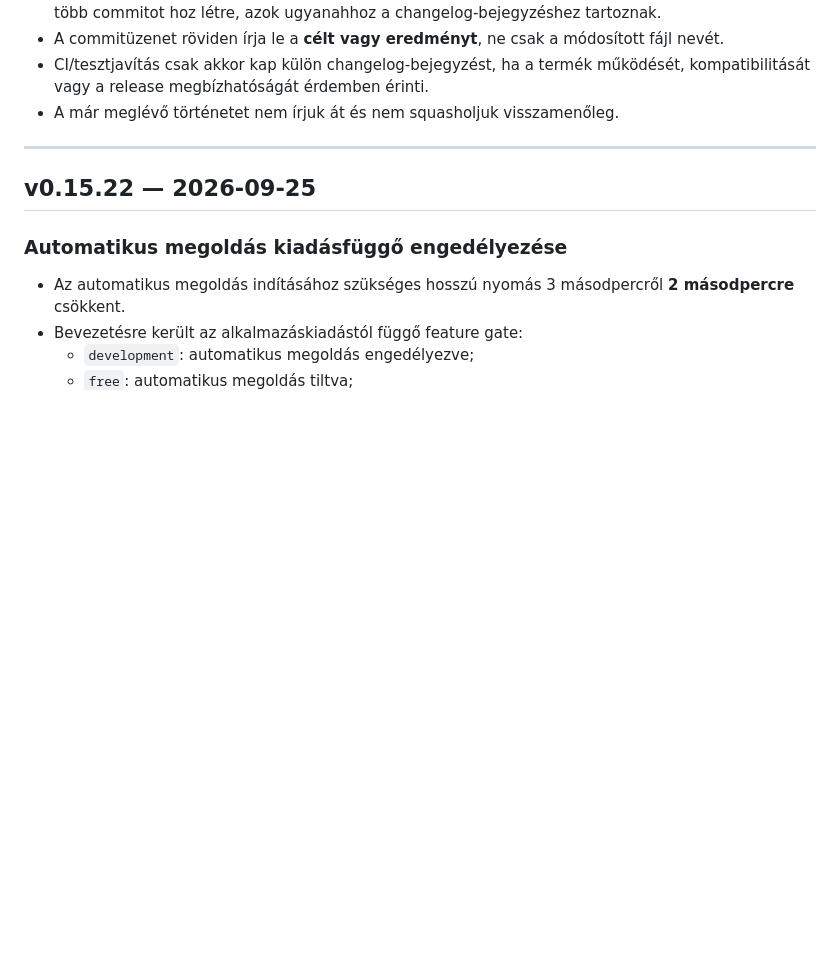
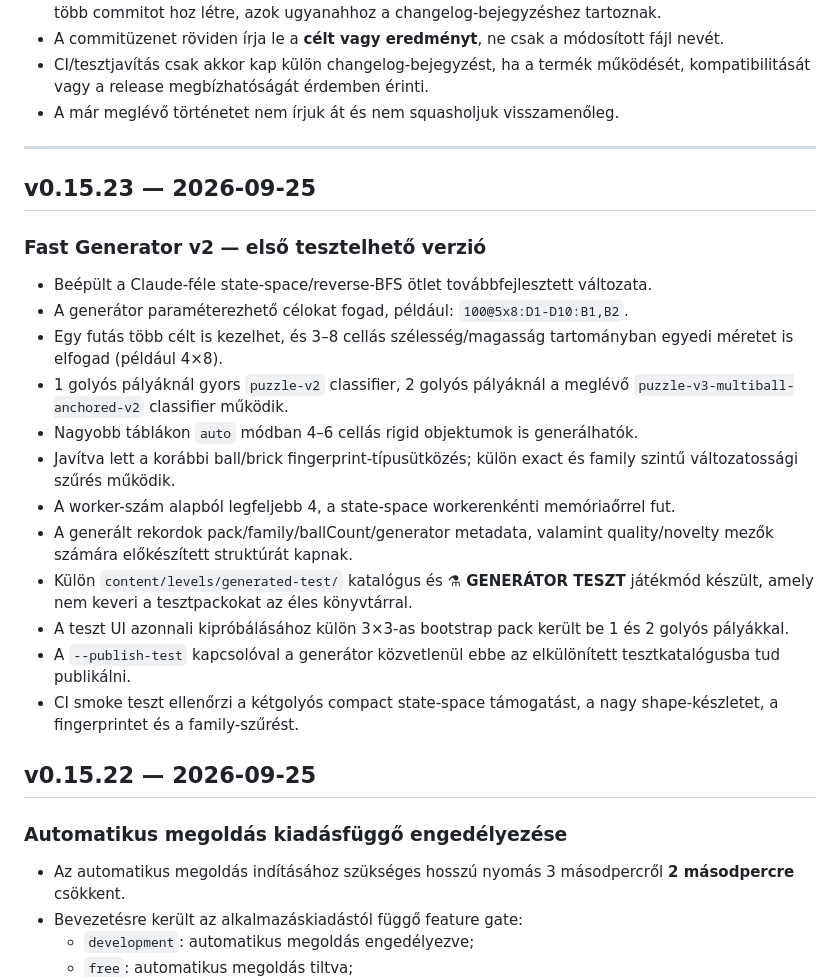
Before and after one commit to kszlab/ggrid, a Markdown page: CHANGELOG.md, the part around the change. GitHub-like rendering; blank space fills up the shorter version.

Commit message:
v0.15.23: document Fast Generator v2 release

```diff
--- a/CHANGELOG.md
+++ b/CHANGELOG.md
@@ -14,6 +14,22 @@ A korábbi repository-történetben egy-egy verzió gyakran több, fájlonként
 - A már meglévő történetet nem írjuk át és nem squasholjuk visszamenőleg.
 
 ---
+
+## v0.15.23 — 2026-09-25
+
+### Fast Generator v2 — első tesztelhető verzió
+- Beépült a Claude-féle state-space/reverse-BFS ötlet továbbfejlesztett változata.
+- A generátor paraméterezhető célokat fogad, például: `100@5x8:D1-D10:B1,B2`.
+- Egy futás több célt is kezelhet, és 3–8 cellás szélesség/magasság tartományban egyedi méretet is elfogad (például 4×8).
+- 1 golyós pályáknál gyors `puzzle-v2` classifier, 2 golyós pályáknál a meglévő `puzzle-v3-multiball-anchored-v2` classifier működik.
+- Nagyobb táblákon `auto` módban 4–6 cellás rigid objektumok is generálhatók.
+- Javítva lett a korábbi ball/brick fingerprint-típusütközés; külön exact és family szintű változatossági szűrés működik.
+- A worker-szám alapból legfeljebb 4, a state-space workerenkénti memóriaőrrel fut.
+- A generált rekordok pack/family/ballCount/generator metadata, valamint quality/novelty mezők számára előkészített struktúrát kapnak.
+- Külön `content/levels/generated-test/` katalógus és **⚗ GENERÁTOR TESZT** játékmód készült, amely nem keveri a tesztpackokat az éles könyvtárral.
+- A teszt UI azonnali kipróbálásához külön 3×3-as bootstrap pack került be 1 és 2 golyós pályákkal.
+- A `--publish-test` kapcsolóval a generátor közvetlenül ebbe az elkülönített tesztkatalógusba tud publikálni.
+- CI smoke teszt ellenőrzi a kétgolyós compact state-space támogatást, a nagy shape-készletet, a fingerprintet és a family-szűrést.
 
 ## v0.15.22 — 2026-09-25
 
```
